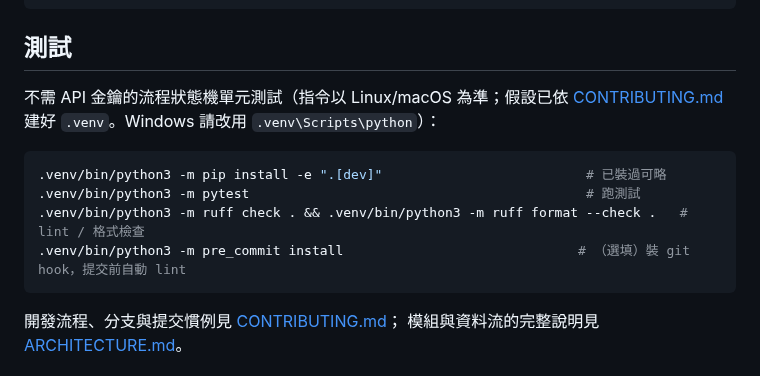
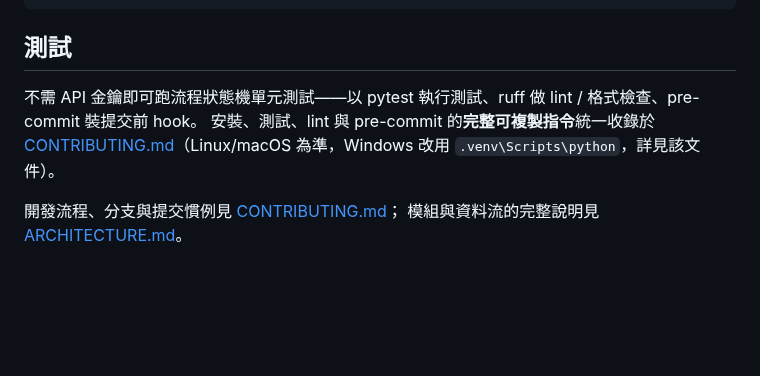
Before and after one commit to x812033727/Ti, a Markdown page: README.md, the part around the change. Rendered like a GitHub page; blank space fills up the shorter version.

Commit message:
任務#3 第1輪：#3 改寫 README `## 測試` 段（L260-269）為 2-3 行摘要 + 連結至 CONTRIBUTING.md，移除重複的逐條指令

````diff
--- a/README.md
+++ b/README.md
@@ -259,14 +259,8 @@ TI_PROVIDER=openai OPENAI_BASE_URL=http://localhost:11434/v1 TI_OPENAI_MODEL_LEA
 
 ## 測試
 
-不需 API 金鑰的流程狀態機單元測試（指令以 Linux/macOS 為準；假設已依 [CONTRIBUTING.md](CONTRIBUTING.md) 建好 `.venv`。Windows 請改用 `.venv\Scripts\python`）：
-
-```bash
-.venv/bin/python3 -m pip install -e ".[dev]"                          # 已裝過可略
-.venv/bin/python3 -m pytest                                           # 跑測試
-.venv/bin/python3 -m ruff check . && .venv/bin/python3 -m ruff format --check .   # lint / 格式檢查
-.venv/bin/python3 -m pre_commit install                              # （選填）裝 git hook，提交前自動 lint
-```
+不需 API 金鑰即可跑流程狀態機單元測試——以 pytest 執行測試、ruff 做 lint / 格式檢查、pre-commit 裝提交前 hook。
+安裝、測試、lint 與 pre-commit 的**完整可複製指令**統一收錄於 [CONTRIBUTING.md](CONTRIBUTING.md)（Linux/macOS 為準，Windows 改用 `.venv\Scripts\python`，詳見該文件）。
 
 開發流程、分支與提交慣例見 [CONTRIBUTING.md](CONTRIBUTING.md)；
 模組與資料流的完整說明見 [ARCHITECTURE.md](ARCHITECTURE.md)。
````
